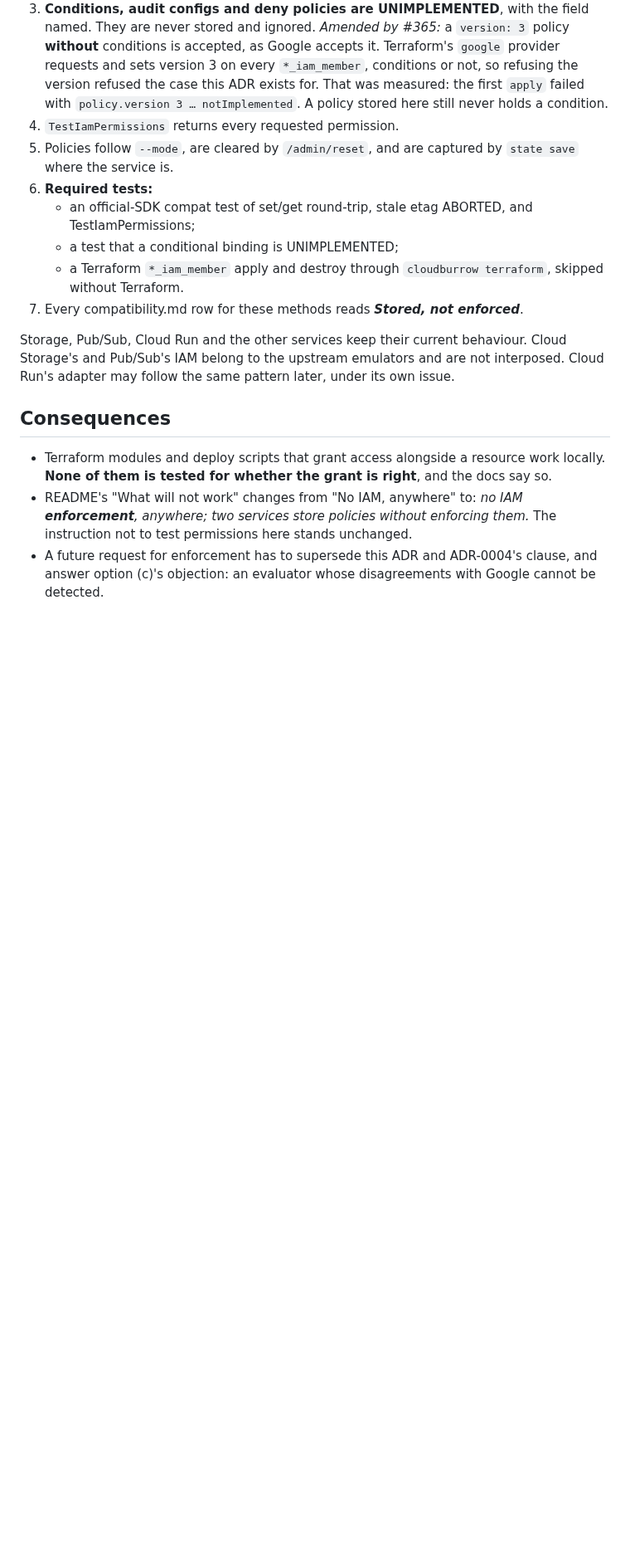
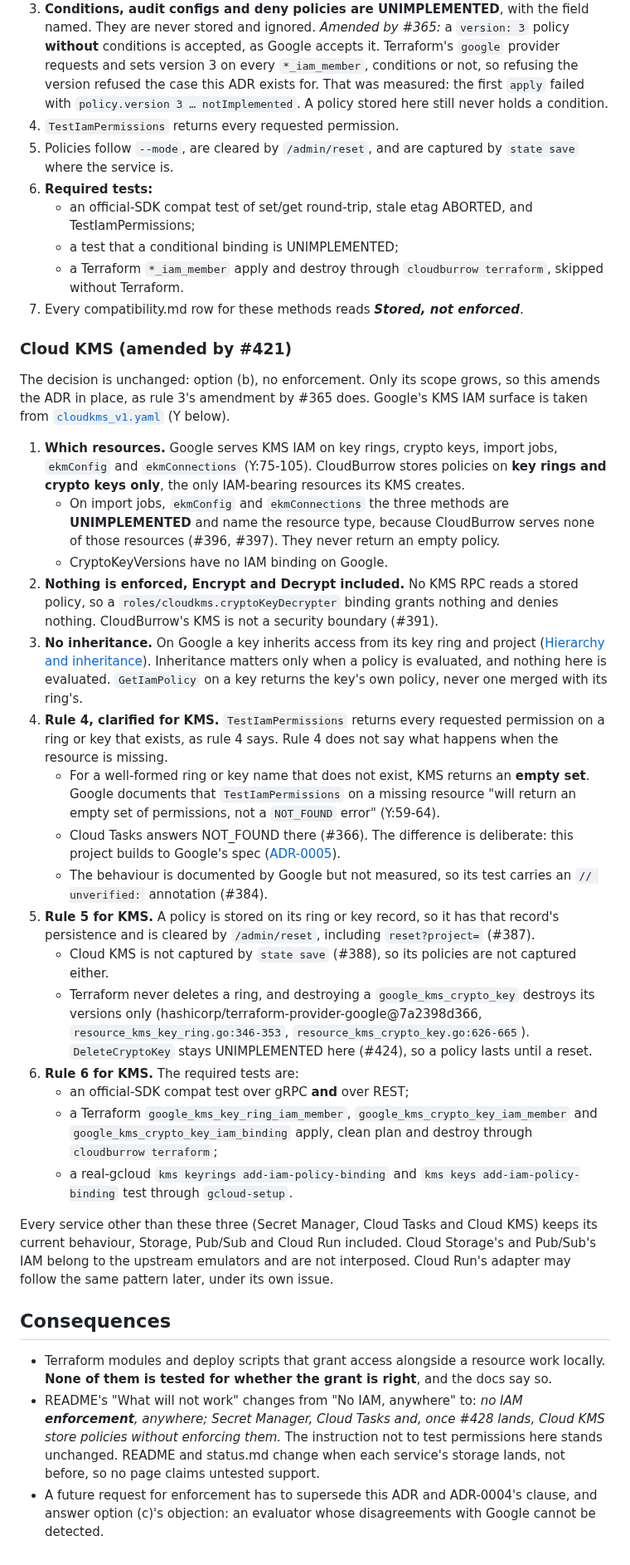
Before and after one commit to cloudburrow/cloudburrow, a Markdown page: docs/adr/0006-iam-policy-surface.md, the part around one of its changes. Shown at 83% size. Drawn GitHub-style; blank space fills up the shorter version.

Commit message:
docs: amend ADR-0006 to store IAM policies on Cloud KMS rings and keys (#421)
Cloud KMS joins Secret Manager and Cloud Tasks in policy storage, never
enforced: key rings and crypto keys only; import jobs and EKM stay
UNIMPLEMENTED; no enforcement (Encrypt/Decrypt included) and no
inheritance; TestIamPermissions on a missing resource returns an empty
set as Google documents (UNVERIFIED), unlike Cloud Tasks; reset and
snapshot behaviour per #387 and #388; the required tests.

Closes #421

Co-Authored-By: Claude Opus 5.5 (1M context) <noreply@anthropic.com>

```diff
--- a/docs/adr/0006-iam-policy-surface.md
+++ b/docs/adr/0006-iam-policy-surface.md
@@ -114,7 +116,54 @@ Rules both follow-ups must meet:
      without Terraform.
 7. Every compatibility.md row for these methods reads ***Stored, not enforced***.
 
-Storage, Pub/Sub, Cloud Run and the other services keep their current behaviour. Cloud
+### Cloud KMS (amended by #421)
+
+The decision is unchanged: option (b), no enforcement. Only its scope grows, so this amends
+the ADR in place, as rule 3's amendment by #365 does. Google's KMS IAM surface is taken from
+[`cloudkms_v1.yaml`](https://github.com/googleapis/googleapis/blob/5b03e5ec0d34ee2c12b7c8431824fa062a7581f6/google/cloud/kms/v1/cloudkms_v1.yaml)
+(Y below).
+
+1. **Which resources.** Google serves KMS IAM on key rings, crypto keys, import jobs,
+   `ekmConfig` and `ekmConnections` (Y:75-105). CloudBurrow stores policies on **key rings
+   and crypto keys only**, the only IAM-bearing resources its KMS creates.
+   - On import jobs, `ekmConfig` and `ekmConnections` the three methods are
+     **UNIMPLEMENTED** and name the resource type, because CloudBurrow serves none of those
+     resources (#396, #397). They never return an empty policy.
+   - CryptoKeyVersions have no IAM binding on Google.
+2. **Nothing is enforced, Encrypt and Decrypt included.** No KMS RPC reads a stored policy,
+   so a `roles/cloudkms.cryptoKeyDecrypter` binding grants nothing and denies nothing.
+   CloudBurrow's KMS is not a security boundary (#391).
+3. **No inheritance.** On Google a key inherits access from its key ring and project
+   ([Hierarchy and inheritance](https://cloud.google.com/kms/docs/iam)). Inheritance matters
+   only when a policy is evaluated, and nothing here is evaluated. `GetIamPolicy` on a key
+   returns the key's own policy, never one merged with its ring's.
+4. **Rule 4, clarified for KMS.** `TestIamPermissions` returns every requested permission on
+   a ring or key that exists, as rule 4 says. Rule 4 does not say what happens when the
+   resource is missing.
+   - For a well-formed ring or key name that does not exist, KMS returns an **empty set**.
+     Google documents that `TestIamPermissions` on a missing resource "will return an empty
+     set of permissions, not a `NOT_FOUND` error" (Y:59-64).
+   - Cloud Tasks answers NOT_FOUND there (#366). The difference is deliberate: this project
+     builds to Google's spec ([ADR-0005](0005-kubernetes-foundation-and-upstream-reuse.md)).
+   - The behaviour is documented by Google but not measured, so its test carries an
+     `// unverified:` annotation (#384).
+5. **Rule 5 for KMS.** A policy is stored on its ring or key record, so it has that record's
+   persistence and is cleared by `/admin/reset`, including `reset?project=` (#387).
+   - Cloud KMS is not captured by `state save` (#388), so its policies are not captured
+     either.
+   - Terraform never deletes a ring, and destroying a `google_kms_crypto_key` destroys its
+     versions only (hashicorp/terraform-provider-google@7a2398d366,
+     `resource_kms_key_ring.go:346-353`, `resource_kms_crypto_key.go:626-665`).
+     `DeleteCryptoKey` stays UNIMPLEMENTED here (#424), so a policy lasts until a reset.
+6. **Rule 6 for KMS.** The required tests are:
+   - an official-SDK compat test over gRPC **and** over REST;
+   - a Terraform `google_kms_key_ring_iam_member`, `google_kms_crypto_key_iam_member` and
+     `google_kms_crypto_key_iam_binding` apply, clean plan and destroy through
+     `cloudburrow terraform`;
+   - a real-gcloud `kms keyrings add-iam-policy-binding` and `kms keys
+     add-iam-policy-binding` test through `gcloud-setup`.
+
+Every service other than these three (Secret Manager, Cloud Tasks and Cloud KMS) keeps its current behaviour, Storage, Pub/Sub and Cloud Run included. Cloud
 Storage's and Pub/Sub's IAM belong to the upstream emulators and are not interposed. Cloud
 Run's adapter may follow the same pattern later, under its own issue.
 
@@ -123,7 +172,9 @@ Run's adapter may follow the same pattern later, under its own issue.
 - Terraform modules and deploy scripts that grant access alongside a resource work locally.
   **None of them is tested for whether the grant is right**, and the docs say so.
 - README's "What will not work" changes from "No IAM, anywhere" to: *no IAM
-  **enforcement**, anywhere; two services store policies without enforcing them.* The
-  instruction not to test permissions here stands unchanged.
+  **enforcement**, anywhere; Secret Manager, Cloud Tasks and, once #428 lands, Cloud KMS store
+  policies without enforcing them.* The instruction not to test permissions here stands
+  unchanged. README and status.md change when each service's storage lands, not before, so
+  no page claims untested support.
 - A future request for enforcement has to supersede this ADR and ADR-0004's clause, and answer
   option (c)'s objection: an evaluator whose disagreements with Google cannot be detected.
```
Also changed, not shown: other parts of docs/adr/0006-iam-policy-surface.md (+2 -0 lines).
